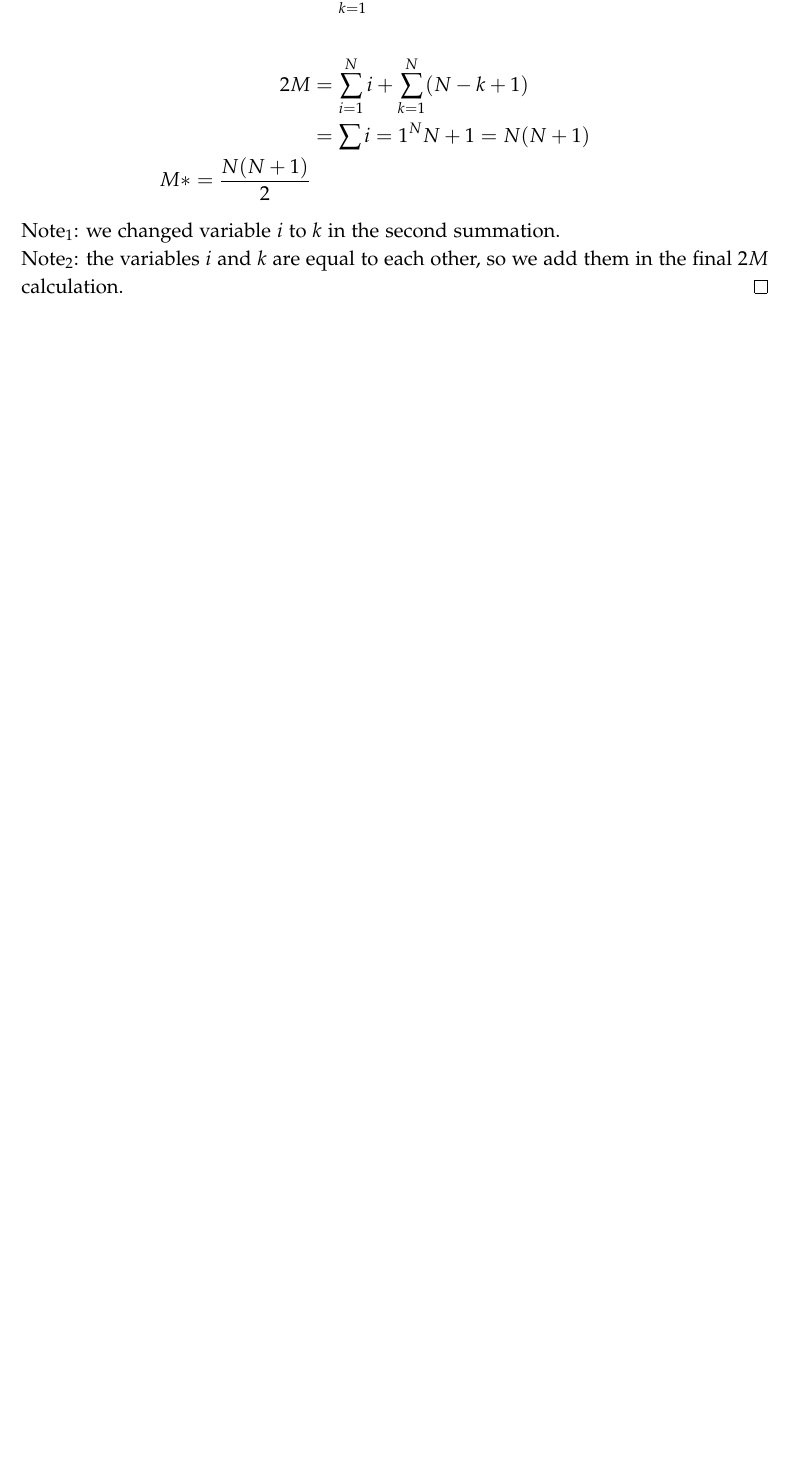
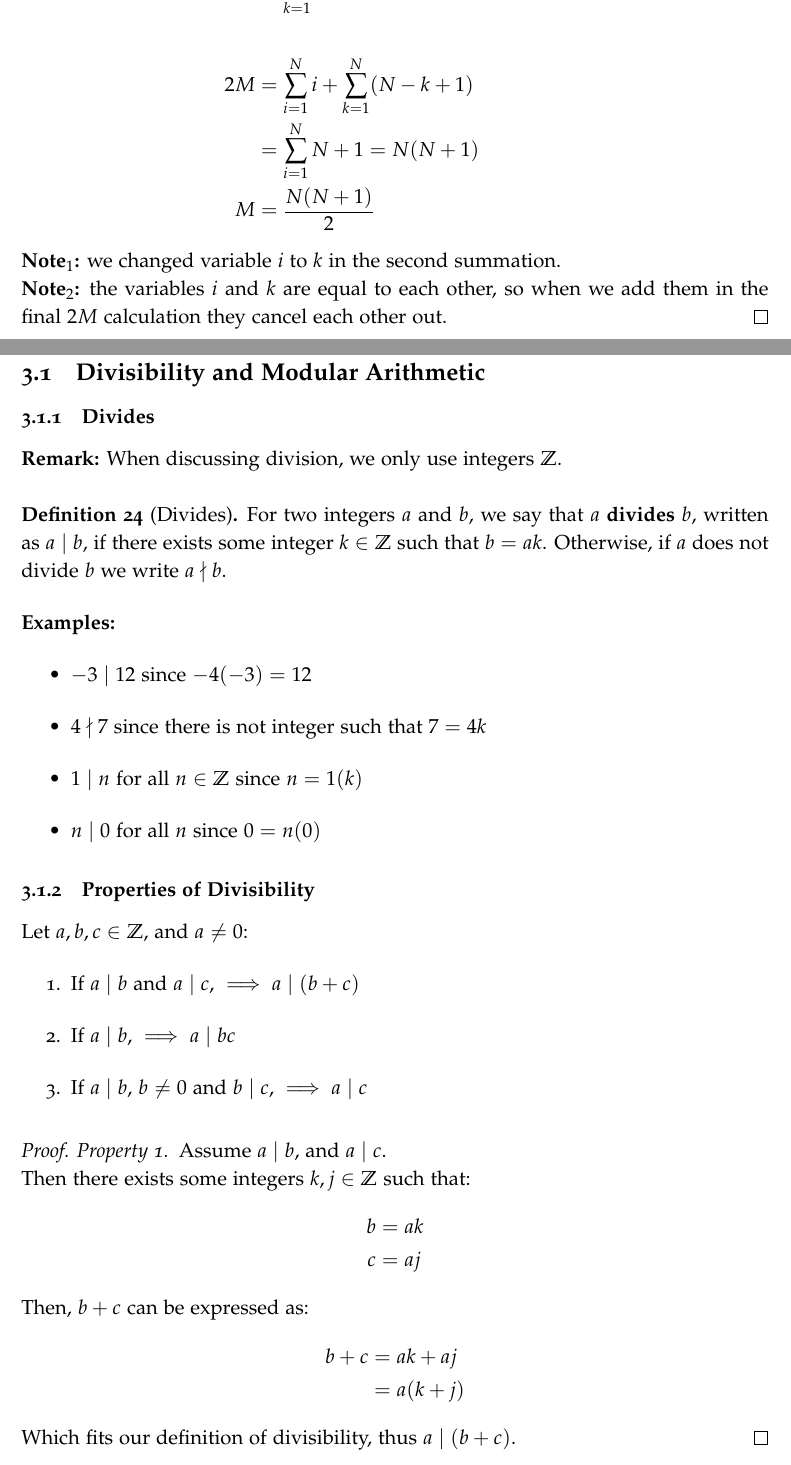
Before and after one commit to ALECTM/MATH1064, a LaTeX document (MATH1064 Notes.tex): part of page 20 of 23 before the commit and two parts of pages 20 and 21 of 25 after it, the two joined at a grey line, cut so that both start at the same text, the shorter picture padded with empty space. Compiled offline with pdfLaTeX.

Commit message:
WK 3 LEC 1

```diff
--- a/MATH1064 Notes.tex
+++ b/MATH1064 Notes.tex
@@ -1069,20 +1069,57 @@
         Let $M = \sum_{i=1}^{N}i$. \\
         Then,
         \begin{align*}
-            2M &= 2 \sum_{i=1}^{N}i \\
+            2M &= 2 \times \sum_{i=1}^{N}i \\
             &= \sum_{i=1}^{N}i + \sum_{k=1}^{N}k \\\\
             \sum_{k=1}^{N}k &= N + (N-1) + (N-2) + \dots + 1 \\
             &= \sum_{k=1}^{N} (N - k + 1) \\\\
             2M &= \sum_{i=1}^{N} i + \sum_{k=1}^{N} (N - k + 1) \\
-            &= \sum{i=1}^{N} N + 1 = N(N+1) \\
-            M *= \frac{N(N+1)}{2}
+            &= \sum_{i=1}^{N} N + 1 = N(N+1) \\
+            M &= \frac{N(N+1)}{2}
         \end{align*}
-        Note$_{1}$: we changed variable $i$ to $k$ in the second summation. \\
-        Note$_{2}$: the variables $i$ and $k$ are equal to each other, so we add
-        them in the final $2M$ calculation.
+        \textbf{Note$_{1}$:} we changed variable $i$ to $k$ in the second summation. \\
+        \textbf{Note$_{2}$:} the variables $i$ and $k$ are equal to each other, so when we add
+        them in the final $2M$ calculation they cancel each other out.
     \end{proof}
-
-
 
     \newpage
     \section{Week 3}
+    \subsection{Divisibility and Modular Arithmetic}
+    \subsubsection{Divides}
+    \textbf{Remark:} When discussing division, we only use integers $\Z$.\\
+    \begin{definition}[Divides]
+        \label{def:divides}
+        For two integers $a$ and $b$, we say that $a$ \textbf{divides} $b$,
+        written as $a \mid b$, if there exists some integer $k \in \Z$ such that
+        $b = ak$. Otherwise, if $a$ does not divide $b$ we write $a \nmid b$.
+    \end{definition}
+
+    \textbf{Examples:}
+    \begin{itemize}
+        \item $-3 \mid 12$ since $-4(-3) = 12$
+        \item $4 \nmid 7$ since there is not integer such that $7 = 4k$
+        \item $1 \mid n$ for all $n \in \Z$ since $n = 1(k)$
+        \item $n \mid 0$ for all $n$ since $0 = n(0)$
+    \end{itemize}
+
+    \subsubsection{Properties of Divisibility}
+    Let $a,b,c \in \Z$, and $a \ne 0$:
+    \begin{enumerate}
+        \item If $a \mid b$ and $a \mid c$, $\implies a \mid (b+c)$
+        \item If $a \mid b$, $\implies a \mid bc$
+        \item If $a \mid b$, $b \ne 0$ and $b \mid c$, $\implies a \mid c$
+    \end{enumerate}
+    \begin{proof}[Proof. Property 1]
+        Assume $a \mid b$, and $a \mid c$. \\
+        Then there exists some integers $k,j \in \Z$ such that:
+        \begin{align*}
+            b &= ak \\
+            c &= aj
+        \end{align*}
+        Then, $b+c$ can be expressed as:
+        \begin{align*}
+            b + c &= ak + aj \\
+            &= a(k+j)
+        \end{align*}
+        Which fits our definition of divisibility, thus $a \mid (b+c)$.
+    \end{proof}
```
Also changed, not shown: MATH1064 Notes.pdf, MATH1064 Notes.tex (81 more changed lines).
